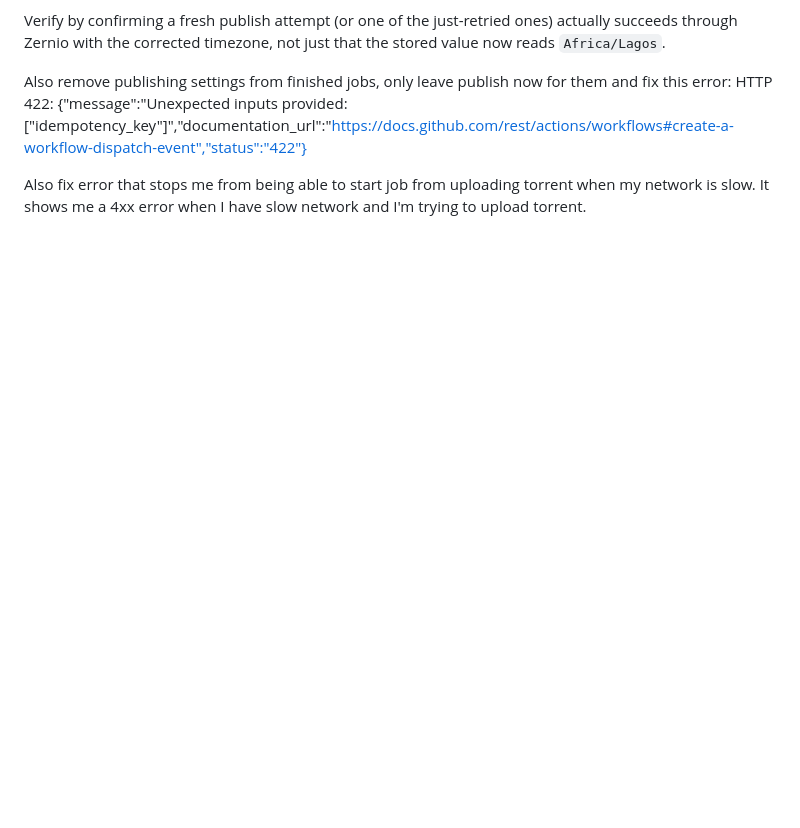
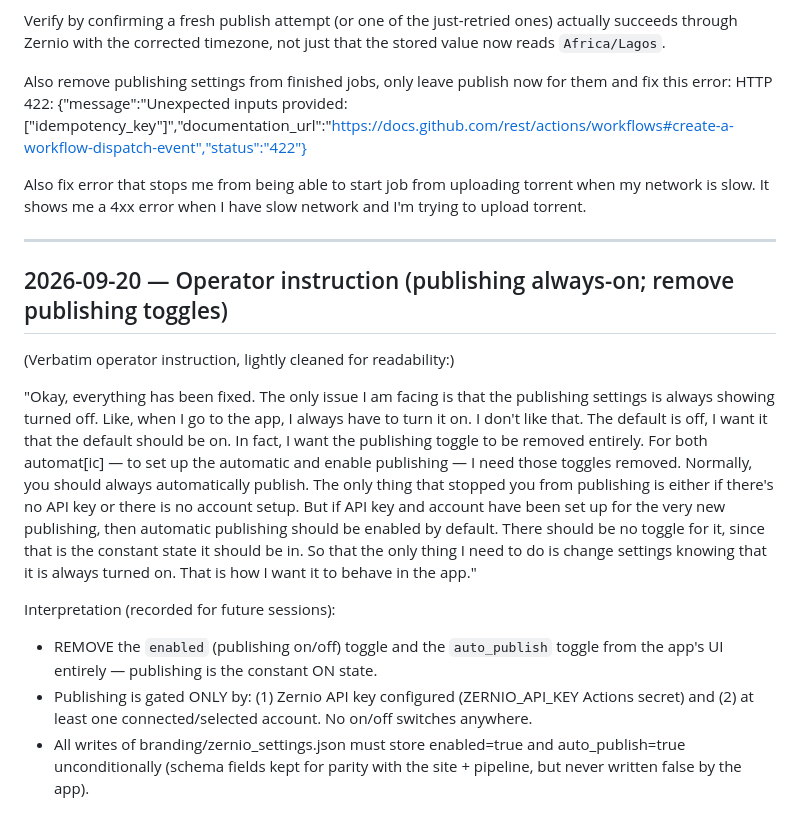
Before and after one commit to vjumbo264/forgebuild, a Markdown page: PROMPT_HISTORY/clipforge-android.md, the part around the change. Drawn GitHub-style; blank space fills up the shorter version.

Commit message:
clipforge-android: append operator instruction (remove publishing toggles, always-on publishing)

```diff
--- a/PROMPT_HISTORY/clipforge-android.md
+++ b/PROMPT_HISTORY/clipforge-android.md
@@ -1356,3 +1356,33 @@ just that the stored value now reads `Africa/Lagos`.
 Also remove publishing settings from finished jobs, only leave publish now for them and fix this error: HTTP 422: {"message":"Unexpected inputs provided: [\"idempotency_key\"]","documentation_url":"https://docs.github.com/rest/actions/workflows#create-a-workflow-dispatch-event","status":"422"}
 
 Also fix error that stops me from being able to start job from uploading torrent when my network is slow. It shows me a 4xx error when I have slow network and I'm trying to upload torrent.
+
+---
+
+## 2026-09-20 — Operator instruction (publishing always-on; remove publishing toggles)
+
+(Verbatim operator instruction, lightly cleaned for readability:)
+
+"Okay, everything has been fixed. The only issue I am facing is that the
+publishing settings is always showing turned off. Like, when I go to the
+app, I always have to turn it on. I don't like that. The default is off,
+I want it that the default should be on. In fact, I want the publishing
+toggle to be removed entirely. For both automat[ic] — to set up the
+automatic and enable publishing — I need those toggles removed. Normally,
+you should always automatically publish. The only thing that stopped you
+from publishing is either if there's no API key or there is no account
+setup. But if API key and account have been set up for the very new
+publishing, then automatic publishing should be enabled by default. There
+should be no toggle for it, since that is the constant state it should be
+in. So that the only thing I need to do is change settings knowing that
+it is always turned on. That is how I want it to behave in the app."
+
+Interpretation (recorded for future sessions):
+- REMOVE the `enabled` (publishing on/off) toggle and the `auto_publish`
+  toggle from the app's UI entirely — publishing is the constant ON state.
+- Publishing is gated ONLY by: (1) Zernio API key configured (ZERNIO_API_KEY
+  Actions secret) and (2) at least one connected/selected account. No
+  on/off switches anywhere.
+- All writes of branding/zernio_settings.json must store enabled=true and
+  auto_publish=true unconditionally (schema fields kept for parity with the
+  site + pipeline, but never written false by the app).
```
